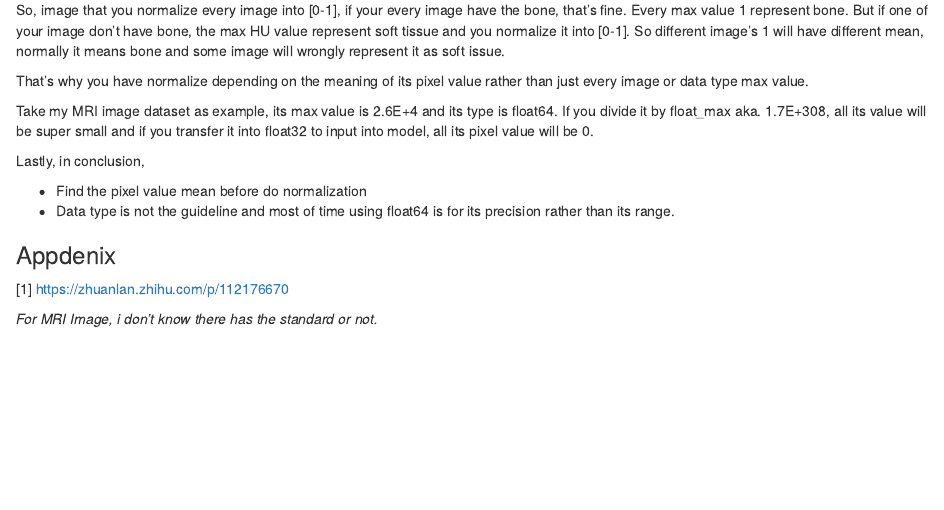
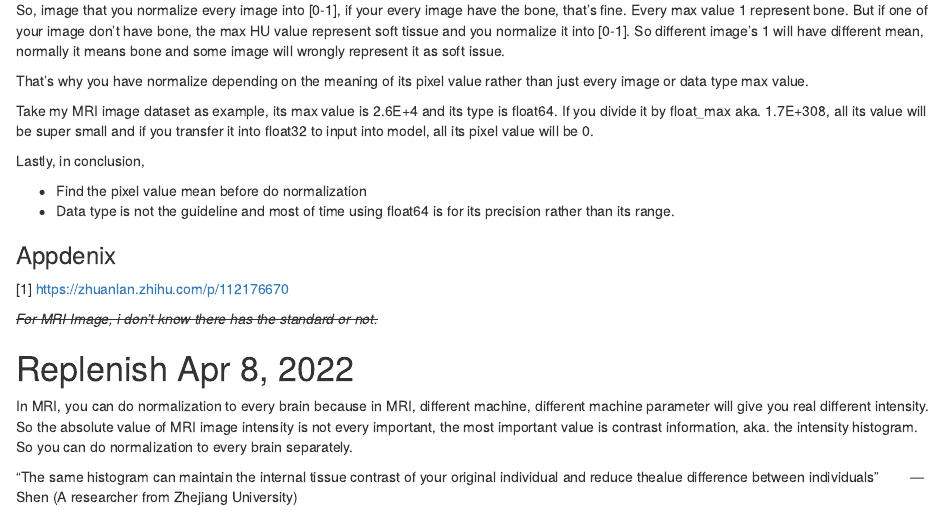
Before and after one commit to PinkR1ver/blog-backup, an R Markdown document (content/posts/2022-04-06-data-type-is-medical-image-normalization-trap/index.Rmarkdown): the page in a window 1100 px wide, from 1380 px down. Rendered offline with R 4.5, knitr and Pandoc, with nearby package versions.

Commit message:
blog packup

```diff
--- a/content/posts/2022-04-06-data-type-is-medical-image-normalization-trap/index.Rmarkdown
+++ b/content/posts/2022-04-06-data-type-is-medical-image-normalization-trap/index.Rmarkdown
@@ -68,4 +68,10 @@ Lastly, in conclusion,
 ### Appdenix
 [1] https://zhuanlan.zhihu.com/p/112176670
 
-*For MRI Image, i don't know there has the standard or not.*
+~~*For MRI Image, i don't know there has the standard or not.*~~
+
+
+# Replenish Apr 8, 2022
+In MRI, you can do normalization to every brain because in MRI, different machine, different machine parameter will give you real different intensity. So the absolute value of MRI image intensity is not every important, the most important value is contrast information, aka. the intensity histogram. So you can do normalization to every brain separately.
+
+"The same histogram can maintain the internal tissue contrast of your original individual and reduce thealue difference between individuals" &nbsp;&nbsp;&nbsp;&nbsp;&nbsp;&nbsp;      ---Shen (A researcher from Zhejiang University)
```
Also changed, not shown: .RData, 2 other files.
